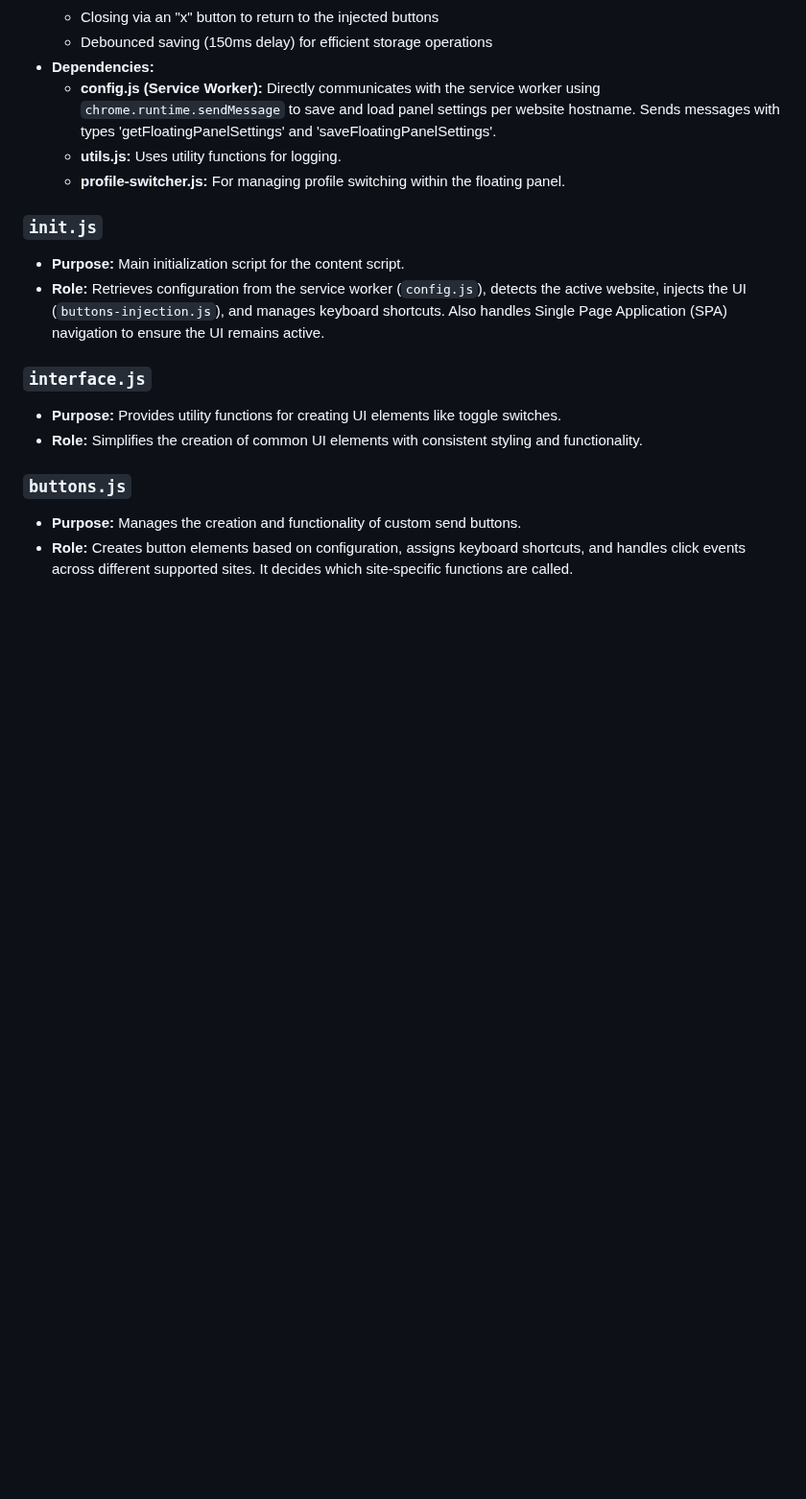
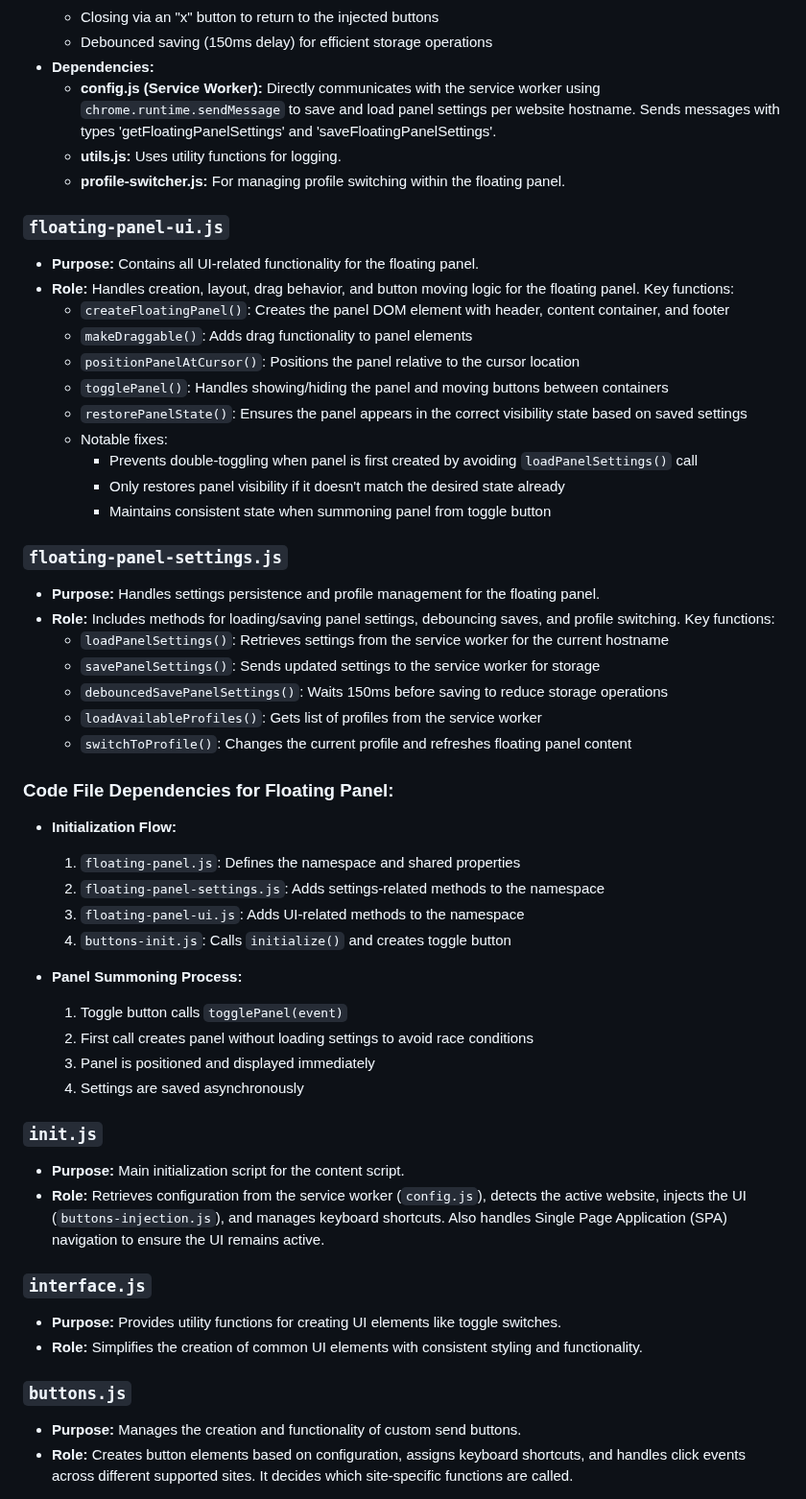
Before and after one commit to MaxITService/OneClickPrompts, a Markdown page: code-notes.md, the part around the change. Shown at 96% size. GitHub-like rendering; blank space fills up the shorter version.

Commit message:
doc floating panel v1

```diff
--- a/code-notes.md
+++ b/code-notes.md
@@ -65,6 +65,44 @@ The OneClickPrompts extension enhances AI chat platforms like ChatGPT, Claude, C
     *   **config.js (Service Worker):** Directly communicates with the service worker using `chrome.runtime.sendMessage` to save and load panel settings per website hostname. Sends messages with types 'getFloatingPanelSettings' and 'saveFloatingPanelSettings'.
     *   **utils.js:** Uses utility functions for logging.
     *   **profile-switcher.js:** For managing profile switching within the floating panel.
+
+### `floating-panel-ui.js`
+
+*   **Purpose:** Contains all UI-related functionality for the floating panel.
+*   **Role:** Handles creation, layout, drag behavior, and button moving logic for the floating panel. Key functions:
+    *   `createFloatingPanel()`: Creates the panel DOM element with header, content container, and footer
+    *   `makeDraggable()`: Adds drag functionality to panel elements
+    *   `positionPanelAtCursor()`: Positions the panel relative to the cursor location
+    *   `togglePanel()`: Handles showing/hiding the panel and moving buttons between containers
+    *   `restorePanelState()`: Ensures the panel appears in the correct visibility state based on saved settings
+    *   Notable fixes:
+        *   Prevents double-toggling when panel is first created by avoiding `loadPanelSettings()` call
+        *   Only restores panel visibility if it doesn't match the desired state already
+        *   Maintains consistent state when summoning panel from toggle button
+
+### `floating-panel-settings.js`
+
+*   **Purpose:** Handles settings persistence and profile management for the floating panel.
+*   **Role:** Includes methods for loading/saving panel settings, debouncing saves, and profile switching. Key functions:
+    *   `loadPanelSettings()`: Retrieves settings from the service worker for the current hostname
+    *   `savePanelSettings()`: Sends updated settings to the service worker for storage
+    *   `debouncedSavePanelSettings()`: Waits 150ms before saving to reduce storage operations
+    *   `loadAvailableProfiles()`: Gets list of profiles from the service worker
+    *   `switchToProfile()`: Changes the current profile and refreshes floating panel content
+
+### Code File Dependencies for Floating Panel:
+
+*   **Initialization Flow:**
+    1. `floating-panel.js`: Defines the namespace and shared properties
+    2. `floating-panel-settings.js`: Adds settings-related methods to the namespace
+    3. `floating-panel-ui.js`: Adds UI-related methods to the namespace
+    4. `buttons-init.js`: Calls `initialize()` and creates toggle button
+
+*   **Panel Summoning Process:**
+    1. Toggle button calls `togglePanel(event)`
+    2. First call creates panel without loading settings to avoid race conditions
+    3. Panel is positioned and displayed immediately
+    4. Settings are saved asynchronously
 
 ### `init.js`
 
```
